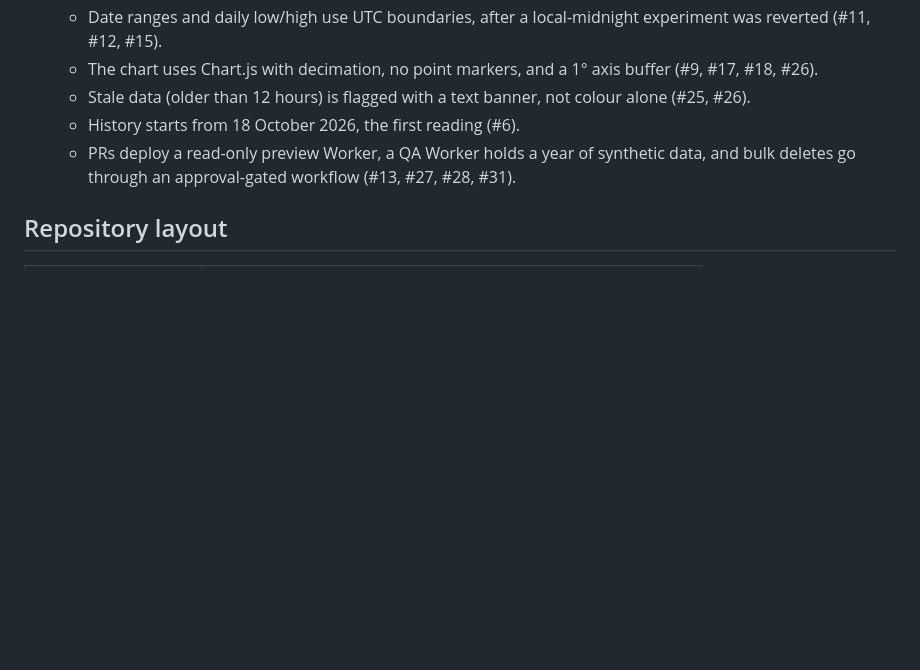
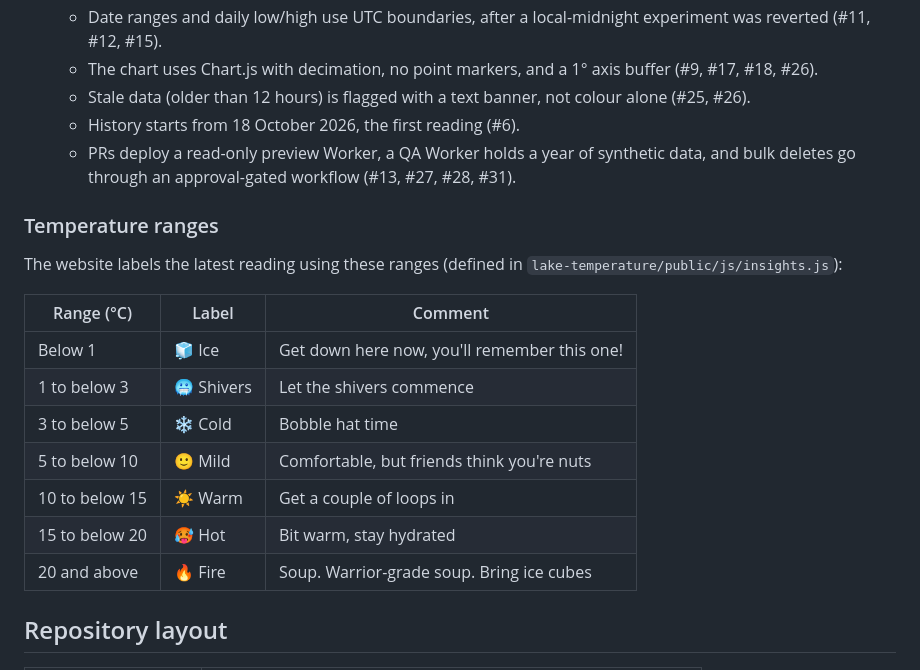
Before and after one commit to DavidMartynWood/Temperature, a Markdown page: README.md, the part around the change. Rendered like a GitHub page; blank space fills up the shorter version.

Commit message:
Document temperature ranges and add Copilot instructions (#35)
Co-authored-by: Copilot <223556219+Copilot@users.noreply.github.com>

```diff
--- a/README.md
+++ b/README.md
@@ -86,6 +86,20 @@ These come from the project's pull requests:
   - History starts from 18 October 2026, the first reading (#6).
   - PRs deploy a read-only preview Worker, a QA Worker holds a year of synthetic data, and bulk deletes go through an approval-gated workflow (#13, #27, #28, #31).
 
+### Temperature ranges
+
+The website labels the latest reading using these ranges (defined in `lake-temperature/public/js/insights.js`):
+
+| Range (°C) | Label | Comment |
+| --- | --- | --- |
+| Below 1 | 🧊 Ice | Get down here now, you'll remember this one! |
+| 1 to below 3 | 🥶 Shivers | Let the shivers commence |
+| 3 to below 5 | ❄ Cold | Bobble hat time |
+| 5 to below 10 | 🙂 Mild | Comfortable, but friends think you're nuts |
+| 10 to below 15 | ☀ Warm | Get a couple of loops in |
+| 15 to below 20 | 🥵 Hot | Bit warm, stay hydrated |
+| 20 and above | 🔥 Fire | Soup. Warrior-grade soup. Bring ice cubes |
+
 ## Repository layout
 
 | Path | Purpose |
```
Also changed, not shown: .github/copilot-instructions.md (added, +8 -0 lines).
